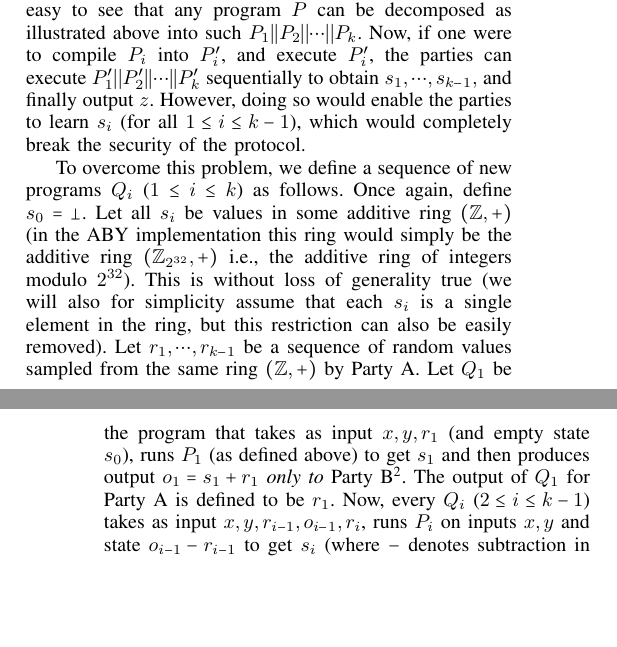
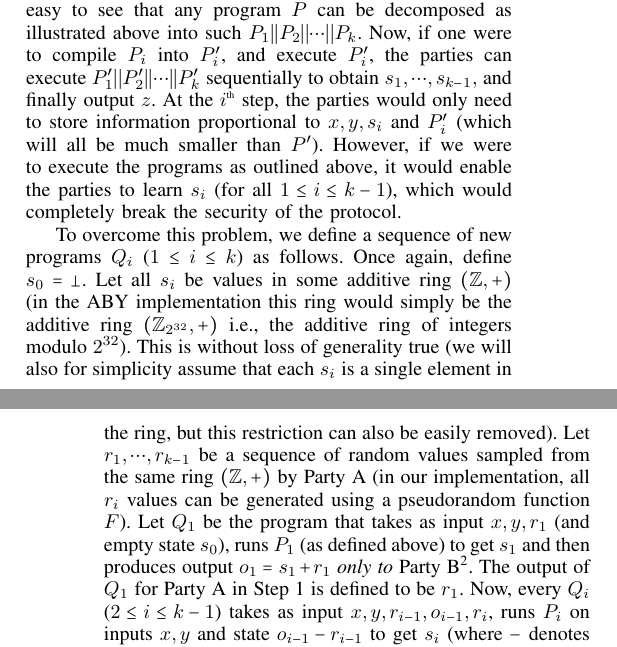
Before and after one commit to shardultripathi/sml, a LaTeX paper (OaklandSubmission/main.tex, which reads OaklandSubmission/pipe.tex): two parts of the columns of pages 2 and 3 of 7, joined at a grey line, cut so that both start at the same text, the shorter picture padded with empty space. Compiled offline with pdfLaTeX; a missing font is replaced by an installed copy or a similar font; a LaTeX package or settings file that is missing is left out.

Commit message:
minor edits to pipelining.

```diff
--- a/OaklandSubmission/pipe.tex
+++ b/OaklandSubmission/pipe.tex
@@ -5,6 +5,6 @@ We now describe our technique of ``pipelining'' that allows us to compile and ex
 
-Let $P$ be a program that takes as (secret) inputs $x$ and $y$ and produces output $z$ to both parties. Let $P_1||P_2||\cdots||P_k$ be a sequence of programs defined such that the following holds. Define $s_0 = \bot$ (the public empty state). For all $1\leq i\leq k-1$, $P_i$ takes as input $x, y$ and $s_{i-1}$ to produce state information $s_i$. Finally, $P_k$ takes as input $x,y$ and $s_{k-1}$ to produce output $z$. Every program $P_i$ ($1\leq i\leq k$) will be required to be ``sufficiently'' small (as described later) and this will enable our pipelining technique. It is easy to see that any program $P$ can be decomposed as illustrated above into such $P_1||P_2||\cdots||P_k$. Now, if one were to compile $P_i$ into $P'_i$, and execute $P'_i$, the parties can execute $P'_1||P'_2||\cdots||P'_k$ sequentially to obtain $s_1,\cdots,s_{k-1},$ and finally output $z$. However, doing so would enable the parties to learn $s_i$ (for all $1\leq i\leq k-1$), which would completely break the security of the protocol.
+Let $P$ be a program that takes as (secret) inputs $x$ and $y$ and produces output $z$ to both parties. Let $P_1||P_2||\cdots||P_k$ be a sequence of programs defined such that the following holds. Define $s_0 = \bot$ (the public empty state). For all $1\leq i\leq k-1$, $P_i$ takes as input $x, y$ and $s_{i-1}$ to produce state information $s_i$. Finally, $P_k$ takes as input $x,y$ and $s_{k-1}$ to produce output $z$. Every program $P_i$ ($1\leq i\leq k$) will be required to be ``sufficiently'' small (as described later) and this will enable our pipelining technique. It is easy to see that any program $P$ can be decomposed as illustrated above into such $P_1||P_2||\cdots||P_k$. Now, if one were to compile $P_i$ into $P'_i$, and execute $P'_i$, the parties can execute $P'_1||P'_2||\cdots||P'_k$ sequentially to obtain $s_1,\cdots,s_{k-1},$ and finally output $z$. At the $i^{\textrm{\tiny{th}}}$ step, the parties would only need to store information proportional to $x,y,s_i$ and $P'_i$ (which will all be much smaller than $P'$). However, if we were to execute the programs as outlined above, it would enable the parties to learn $s_i$ (for all $1\leq i\leq k-1$), which would completely break the security of the protocol.
 
-To overcome this problem, we define a sequence of new programs $Q_i$ ($1\leq i\leq k$) as follows. Once again, define $s_0 = \bot$. Let all $s_i$ be values in some additive ring $(\mathbb{Z},+)$ (in the ABY implementation this ring would simply be the additive ring $(\mathbb{Z}_{2^{32}},+)$ i.e., the additive ring of integers modulo $2^{32}$). This is without loss of generality true (we will also for simplicity assume that each $s_i$ is a single element in the ring, but this restriction can also be easily removed). Let $r_1,\cdots,r_{k-1}$ be a sequence of random values sampled from the same ring $(\mathbb{Z},+)$ by Party A. Let $Q_1$ be the program that takes as input $x,y, r_1$ (and empty state $s_0$), runs $P_1$ (as defined above) to get $s_1$ and then produces output $o_1 = s_1 + r_1$ {\em only to} Party B\footnote{While the description of our protocol here assumes that the underlying backend supports only one party receiving output, this is only a simplifying assumption, and we can easily modify our protocol in the case where both parties must receive the same output. To do so, we let $Q_1$ output $o_1 = s_1+r_1+t_1$ (where $t_1$ is random and chosen by Party B) and have both parties learn this. We can then appropriately modify the remaining steps as well.}. The output of $Q_1$ for Party A is defined to be $r_1$. Now, every $Q_i$ ($2\leq i\leq k-1$) takes as input $x,y,r_{i-1},o_{i-1},r_i$, runs $P_i$ on inputs $x,y$ and state $o_{i-1}-r_{i-1}$ to get $s_i$ (where $-$ denotes subtraction in the ring $(\mathbb{Z},+)$) and then produces $s_i+r_i$ as output only to Party B. Again, Party A's output for $P_i$ is defined to be $r_i$. $Q_k$ takes as input $x,y,r_{k-1},o_{k-1}$, runs $P_k$ on inputs $x,y$ and state $o_{k-1}-r_{k-1}$ and outputs $z$ to both parties.
+To overcome this problem, we define a sequence of new programs $Q_i$ ($1\leq i\leq k$) as follows. Once again, define $s_0 = \bot$. Let all $s_i$ be values in some additive ring $(\mathbb{Z},+)$ (in the ABY implementation this ring would simply be the additive ring $(\mathbb{Z}_{2^{32}},+)$ i.e., the additive ring of integers modulo $2^{32}$). This is without loss of generality true (we will also for simplicity assume that each $s_i$ is a single element in the ring, but this restriction can also be easily removed). Let $r_1,\cdots,r_{k-1}$ be a sequence of random values sampled from the same ring $(\mathbb{Z},+)$ by Party A (in our implementation, all $r_i$ values can be generated using a pseudorandom function $F$). Let $Q_1$ be the program that takes as input $x,y, r_1$ (and empty state $s_0$), runs $P_1$ (as defined above) to get $s_1$ and then produces output $o_1 = s_1 + r_1$ {\em only to} Party B\footnote{While the description of our protocol here assumes that the underlying backend supports only one party receiving output, this is only a simplifying assumption, and we can easily modify our protocol in the case where both parties must receive the same output. To do so, we let $Q_1$ output $o_1 = s_1+r_1+t_1$ (where $t_1$ is random and chosen by Party B) and have both parties learn this. We can then appropriately modify the remaining steps as well.}. The output of $Q_1$ for Party A in Step 1 is defined to be $r_1$. Now, every $Q_i$ ($2\leq i\leq k-1$) takes as input $x,y,r_{i-1},o_{i-1},r_i$, runs $P_i$ on inputs $x,y$ and state $o_{i-1}-r_{i-1}$ to get $s_i$ (where $-$ denotes subtraction in the ring $(\mathbb{Z},+)$) and then produces $s_i+r_i$ as output only to Party B. Again, Party A's output for $P_i$ is defined to be $r_i$. $Q_k$ takes as input $x,y,r_{k-1},o_{k-1}$, runs $P_k$ on inputs $x,y$ and state $o_{k-1}-r_{k-1}$ and outputs $z$ to both parties.
 
 Our compiler, given $P$, will first split $P$ into $P_1||P_2||\cdots||P_k$ with the guarantee that the ABY circuits generated for every $Q_i$ defined above is small enough to fit into memory. It will then compile and execute the $k$ programs $Q_1||Q_2||\cdots||Q_k$ sequentially (freeing up memory usage after every execution) to produce final output $z$ to both parties.
```
Also changed, not shown: OaklandSubmission/pipe.tex (2 more changed lines).
